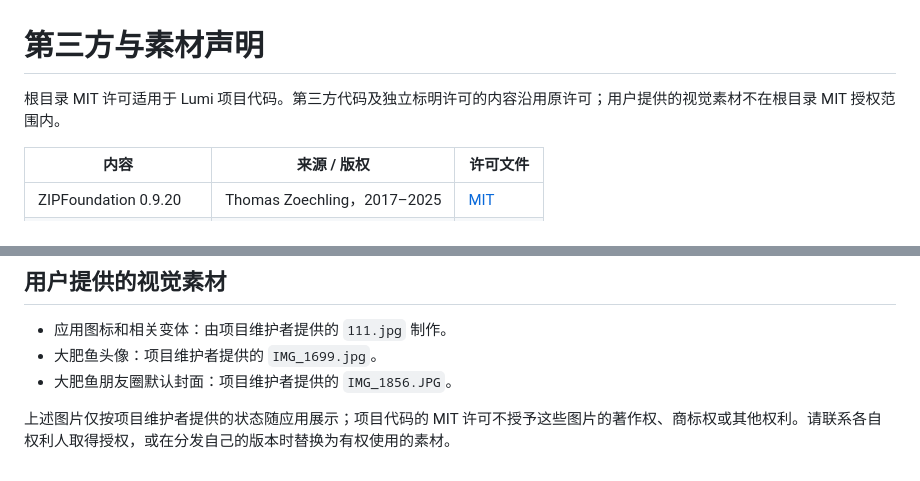
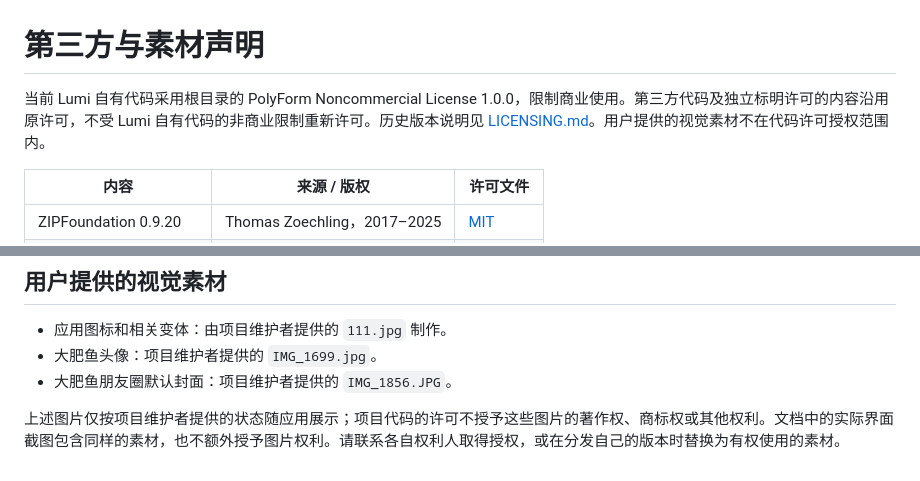
Before and after one commit to NakanoNino233/Lumi, a Markdown page: THIRD_PARTY_NOTICES.md, 2 parts joined by grey strips. Drawn GitHub-style.

```diff
--- a/THIRD_PARTY_NOTICES.md
+++ b/THIRD_PARTY_NOTICES.md
@@ -1,6 +1,6 @@
 # 第三方与素材声明
 
-根目录 MIT 许可适用于 Lumi 项目代码。第三方代码及独立标明许可的内容沿用原许可；用户提供的视觉素材不在根目录 MIT 授权范围内。
+当前 Lumi 自有代码采用根目录的 PolyForm Noncommercial License 1.0.0，限制商业使用。第三方代码及独立标明许可的内容沿用原许可，不受 Lumi 自有代码的非商业限制重新许可。历史版本说明见 [LICENSING.md](LICENSING.md)。用户提供的视觉素材不在代码许可授权范围内。
 
 | 内容 | 来源 / 版权 | 许可文件 |
 | --- | --- | --- |
@@ -17,4 +17,4 @@
 - 大肥鱼头像：项目维护者提供的 `IMG_1699.jpg`。
 - 大肥鱼朋友圈默认封面：项目维护者提供的 `IMG_1856.JPG`。
 
-上述图片仅按项目维护者提供的状态随应用展示；项目代码的 MIT 许可不授予这些图片的著作权、商标权或其他权利。请联系各自权利人取得授权，或在分发自己的版本时替换为有权使用的素材。
+上述图片仅按项目维护者提供的状态随应用展示；项目代码的许可不授予这些图片的著作权、商标权或其他权利。文档中的实际界面截图包含同样的素材，也不额外授予图片权利。请联系各自权利人取得授权，或在分发自己的版本时替换为有权使用的素材。
```
Also changed, not shown: LICENSING.md (added, +21 -0 lines), README.md (+121 -34 lines), Documentation/Images/friends.png (added), Documentation/Images/moments.png (added), Documentation/Images/profile.png (added), 3 other files.
